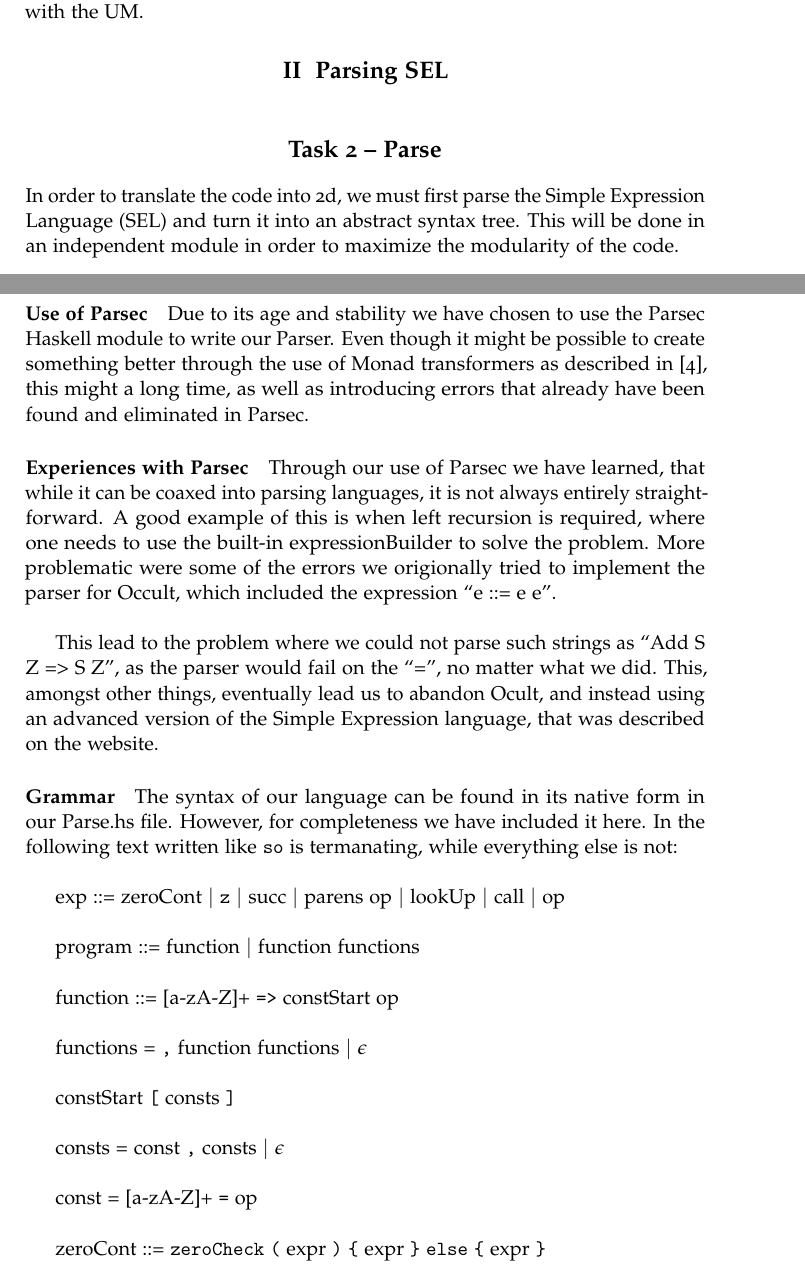
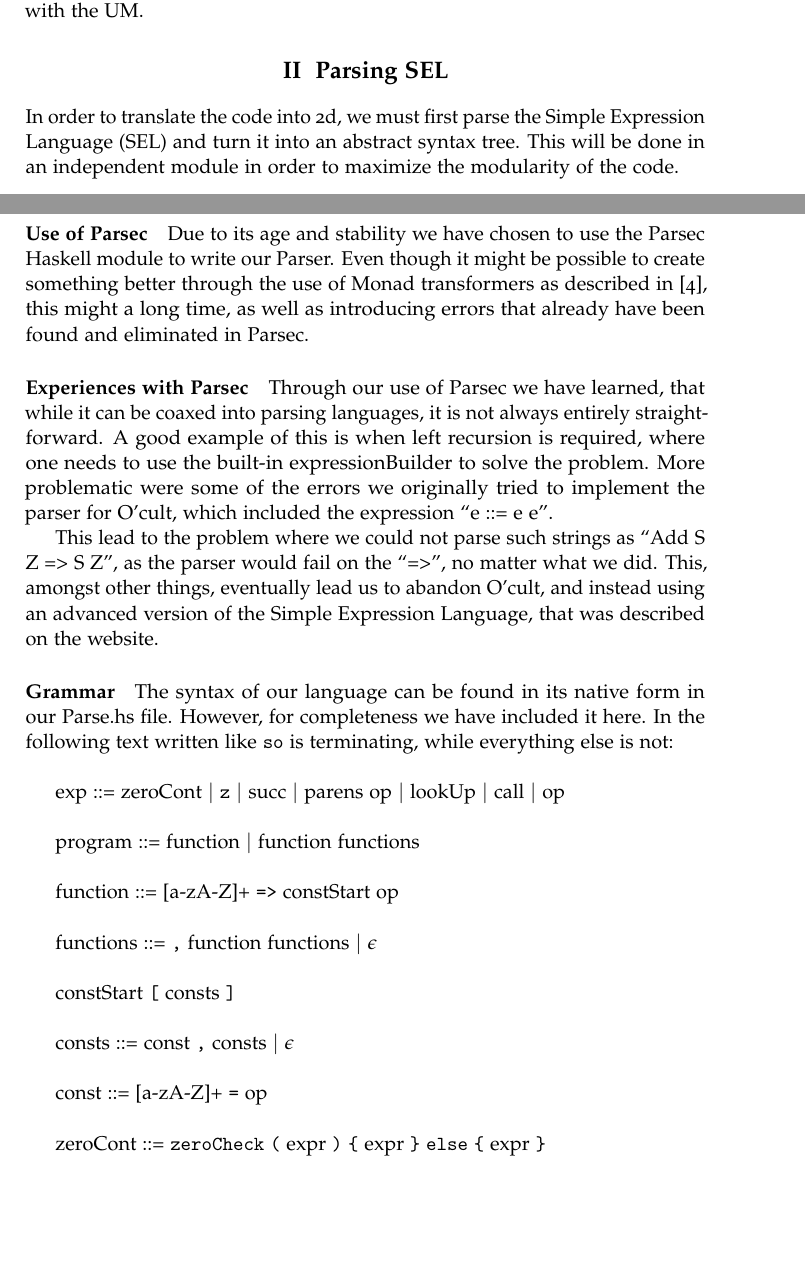
Before and after one commit to jlouis/av-prog, a LaTeX book (report/master.tex, which reads report/parser.tex): two parts of pages 4 and 5 of 10, joined at a grey line, cut so that both start at the same text, the shorter picture padded with empty space. Compiled offline with pdfLaTeX.

Commit message:
Go through the parser document and clean it up.

```diff
--- a/report/parser.tex
+++ b/report/parser.tex
@@ -1,18 +1,33 @@
-\chapter*{Task 2 -- Parse}
-In order to translate the code into 2d, we must first parse the Simple Expression Language (SEL) and turn it into an abstract syntax tree. This will be done in an independent module in order to maximize the modularity of the code.
+In order to translate the code into 2d, we must first parse the Simple
+Expression Language (SEL) and turn it into an abstract syntax
+tree. This will be done in an independent module in order to maximize
+the modularity of the code.
 
 \paragraph{Use of Parsec}
-Due to its age and stability we have chosen to use the Parsec Haskell module to write our Parser. Even though it might be possible to create something better through the use of Monad transformers as described in \cite{partial+parsing}, this might a long time, as well as introducing errors that already have been found and eliminated in Parsec.
+Due to its age and stability we have chosen to use the Parsec Haskell
+module to write our Parser. Even though it might be possible to create
+something better through the use of Monad transformers as described in
+\cite{partial+parsing}, this might a long time, as well as introducing
+errors that already have been found and eliminated in Parsec.
 
 \paragraph{Experiences with Parsec}
-Through our use of Parsec we have learned, that while it can be coaxed into parsing languages, it is not always entirely straightforward. A good example of this is when left recursion is required, where one needs to use the built-in expressionBuilder to solve the problem. More problematic were some of the errors we origionally tried to implement the parser for Occult, which included the expression ``e ::= e e''.\\
+Through our use of Parsec we have learned, that while it can be coaxed
+into parsing languages, it is not always entirely straightforward. A
+good example of this is when left recursion is required, where one
+needs to use the built-in expressionBuilder to solve the problem. More
+problematic were some of the errors we originally tried to implement
+the parser for O'cult, which included the expression ``e ::= e e''.
 
-This lead to the problem where we could not parse such strings as ``Add S Z => S Z'', as the parser would fail on the ``='', no matter what we did. This, amongst other things, eventually lead us to abandon Ocult, and instead using an advanced version of the Simple Expression language, that was described on the website.
+This lead to the problem where we could not parse such strings as
+``Add S Z => S Z'', as the parser would fail on the ``=>'', no matter
+what we did. This, amongst other things, eventually lead us to abandon
+O'cult, and instead using an advanced version of the Simple Expression
+Language, that was described on the website.
 
 \paragraph{Grammar}
 The syntax of our language can be found in its native form in our
 Parse.hs file. However, for completeness we have included it here. In
-the following text written like \bnf{so} is termanating, while
+the following text written like \bnf{so} is terminating, while
 everything else is not:\\
 
 exp ::= zeroCont $\mid$ \bnf{z} $\mid$ succ $\mid$ parens op $\mid$ lookUp $\mid$ call $\mid$ op\\
@@ -21,13 +36,13 @@ program ::= function $\mid$ function functions\\
 
 function ::= [a-zA-Z]+ \bnf{=>} constStart op\\
 
-functions = \bnf{,} function functions $\mid$ $\epsilon$\\
+functions ::= \bnf{,} function functions $\mid$ $\epsilon$\\
 
 constStart \bnf{[} consts \bnf{]}\\
 
-consts = const \bnf{,} consts $\mid$ $\epsilon$\\
+consts ::= const \bnf{,} consts $\mid$ $\epsilon$\\
 
-const = [a-zA-Z]+ \bnf{=} op\\
+const ::= [a-zA-Z]+ \bnf{=} op\\
 
 zeroCont ::= \bnf{zeroCheck} \bnf{(} expr \bnf{)} \bnf{\{} expr \bnf{\}} \bnf{else} \bnf{\{} expr \bnf{\}}\\
 
```
Also changed, not shown: report/parser.tex (2 more changed lines).
